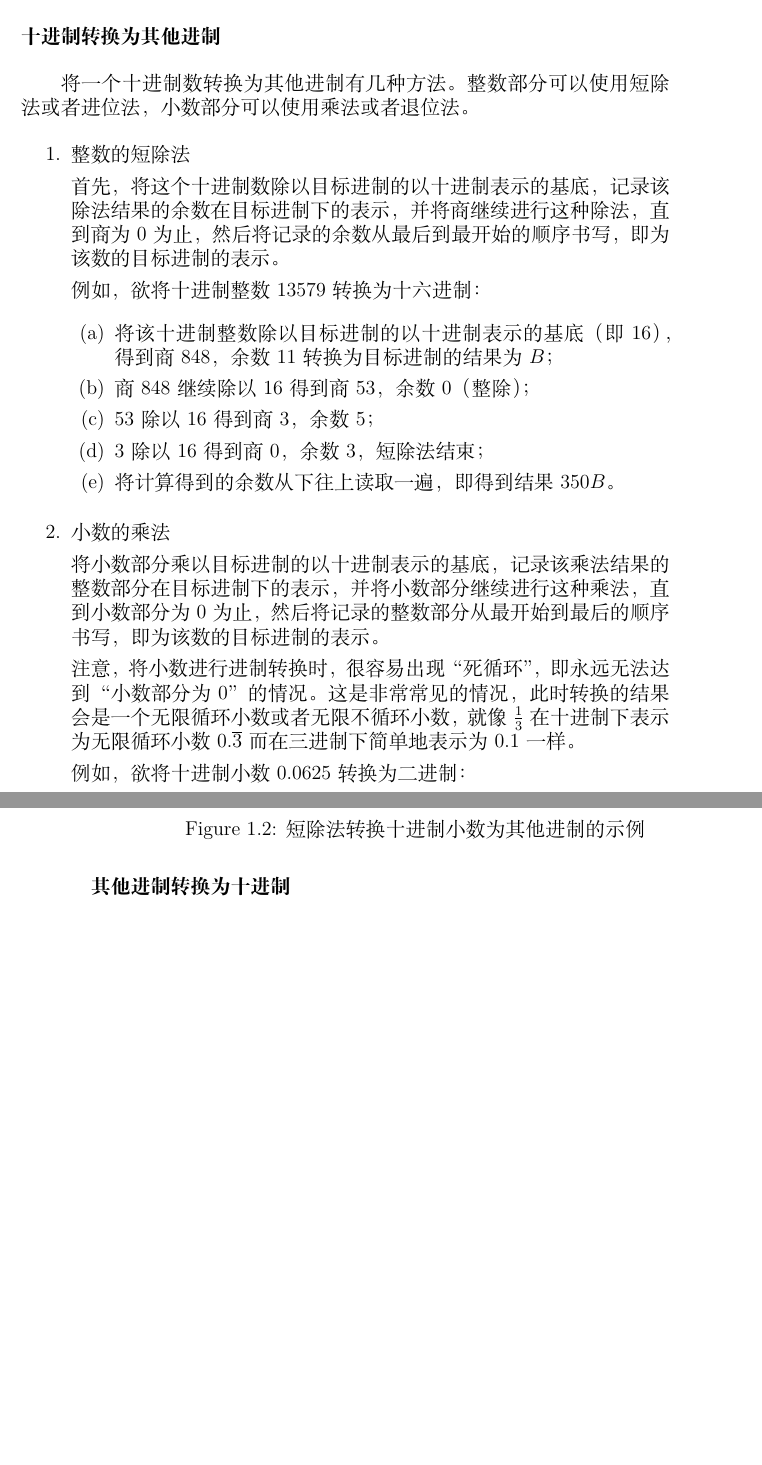
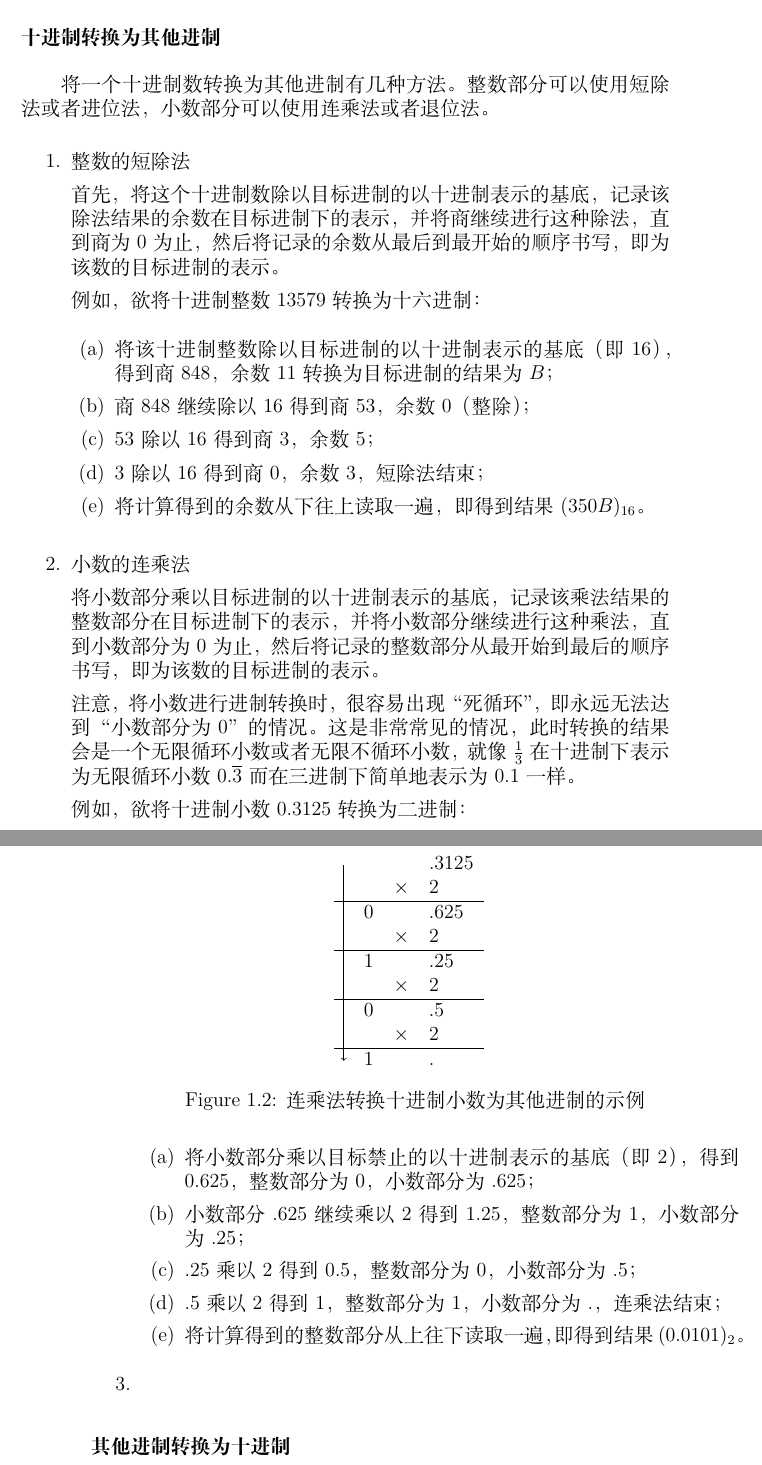
Before and after one commit to Geno1024/CST-Live-Guide, a LaTeX book (CST-Live-Guide.tex, which reads ArithBasics/positional-notation-presentation-and-conversion.tex): two parts of pages 12 and 13 of 14, joined at a grey line, cut so that both start at the same text, the shorter picture padded with empty space. Compiled offline with XeLaTeX.

Commit message:
[Update] long multiplication for converting fractal numbers.

```diff
--- a/ArithBasics/positional-notation-presentation-and-conversion.tex
+++ b/ArithBasics/positional-notation-presentation-and-conversion.tex
@@ -10,7 +10,7 @@
         根据进位制的原理，我们可以计算出一个（我们所熟悉的）十进制数所对应的其他进制的表示，也可以将一个其他进制的表示转换为十进制。这样，借助我们所熟悉的十进制，我们就能做到任意进制的相互转换。若源进制与目标进制的基数在分解质因数后有一定的关系，或者非常熟悉目标进制的运算的话，我们也可以不借助十进制直接进行不同进位制的转换。
 
         \subsubsection{十进制转换为其他进制}\label{subsubsec:ArithBasics/positional-notation-presentation-and-conversion/conversion/from-decimal}
-            将一个十进制数转换为其他进制有几种方法。整数部分可以使用短除法或者进位法，小数部分可以使用乘法或者退位法。
+            将一个十进制数转换为其他进制有几种方法。整数部分可以使用短除法或者进位法，小数部分可以使用连乘法或者退位法。
             \begin{enumerate}
                 \item 整数的短除法
 
@@ -23,7 +23,7 @@
                         \item 商 $848$ 继续除以 $16$ 得到商 $53$，余数 $0$（整除）；
                         \item $53$ 除以 $16$ 得到商 $3$，余数 $5$；
                         \item $3$ 除以 $16$ 得到商 $0$，余数 $3$，短除法结束；
-                        \item 将计算得到的余数从下往上读取一遍，即得到结果 $350B$。
+                        \item 将计算得到的余数从下往上读取一遍，即得到结果 $(350B)_{16}$。
                     \end{enumerate}
 
                     % https://tex.stackexchange.com/a/210652/149813
@@ -42,20 +42,39 @@
                         \caption{短除法转换十进制整数为其他进制的示例}
                         \label{fig:ArithBasics/positional-notation-presentation-and-conversion/conversion/from-decimal/short-division-integer}
                     \end{figure}
-                \item 小数的乘法
+                \item 小数的连乘法
 
                     将小数部分乘以目标进制的以十进制表示的基底，记录该乘法结果的整数部分在目标进制下的表示，并将小数部分继续进行这种乘法，直到小数部分为 0 为止，然后将记录的整数部分从最开始到最后的顺序书写，即为该数的目标进制的表示。
 
                     注意，将小数进行进制转换时，很容易出现“死循环”，即永远无法达到“小数部分为 0”的情况。这是非常常见的情况，此时转换的结果会是一个无限循环小数或者无限不循环小数，就像 $\frac{1}{3}$ 在十进制下表示为无限循环小数 $0.\overline{3}$ 而在三进制下简单地表示为 $0.1$ 一样。
 
-                    例如，欲将十进制小数 $0.0625$ 转换为二进制：
+                    例如，欲将十进制小数 $0.3125$ 转换为二进制：
+                    \begin{enumerate}
+                        \item 将小数部分乘以目标禁止的以十进制表示的基底（即 $2$），得到 $0.625$，整数部分为 $0$，小数部分为 $.625$；
+                        \item 小数部分 $.625$ 继续乘以 $2$ 得到 $1.25$，整数部分为 $1$，小数部分为 $.25$；
+                        \item $.25$ 乘以 $2$ 得到 $0.5$，整数部分为 $0$，小数部分为 $.5$；
+                        \item $.5$ 乘以 $2$ 得到 $1$，整数部分为 $1$，小数部分为 $.$，连乘法结束；
+                        \item 将计算得到的整数部分从上往下读取一遍，即得到结果 $(0.0101)_2$。
+                    \end{enumerate}
+
                     \begin{figure}
                         \centering
-                        \begin{tabular}{rrlll}
-                            2 \shortdiv{1.0625} &  &                 &    & \\
+                        \begin{tabular}{llll}
+                            \tikzmark{lmf-start}    &   &          & .3125 \\
+                                                    &   & $\times$ &     2 \\ \hline
+                                                    & 0 &          & .625  \\
+                                                    &   & $\times$ &    2  \\ \hline
+                                                    & 1 &          & .25   \\
+                                                    &   & $\times$ &   2   \\ \hline
+                                                    & 0 &          & .5    \\
+                                                    &   & $\times$ &  2    \\ \hline
+                            \tikzmark{lmf-end}      & 1 &          & .
                         \end{tabular}
-                        \caption{短除法转换十进制小数为其他进制的示例}
-                        \label{fig:ArithBasics/positional-notation-presentation-and-conversion/conversion/from-decimal/short-division-fractal}
+                        \begin{tikzpicture}[overlay, remember picture]
+                            \draw[->] ($(pic cs:lmf-start)+(0pt,.5ex)$) to ($(pic cs:lmf-end)+(0pt,.5ex)$);
+                        \end{tikzpicture}
+                        \caption{连乘法转换十进制小数为其他进制的示例}
+                        \label{fig:ArithBasics/positional-notation-presentation-and-conversion/conversion/from-decimal/long-multiplication-fractal}
                     \end{figure}
 
                 \item
```
Also changed, not shown: ArithBasics/positional-notation-presentation-and-conversion.tex (12 more changed lines).
